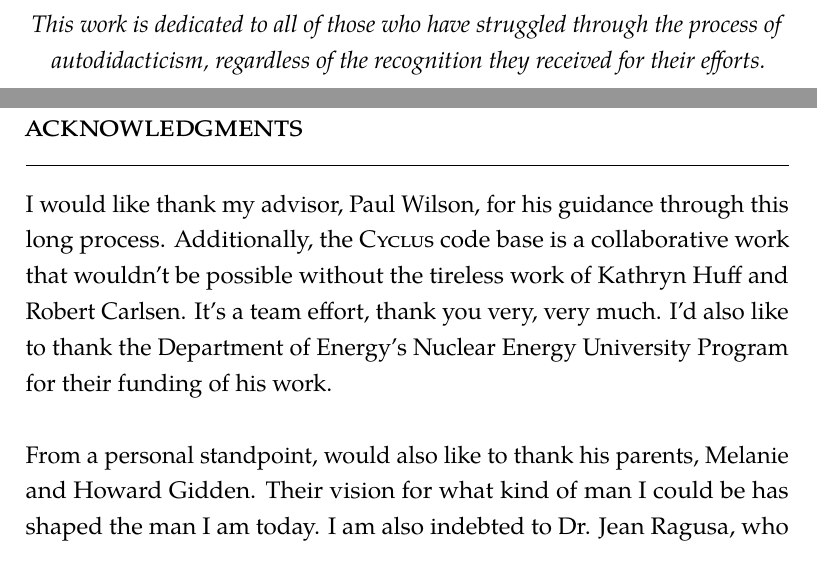
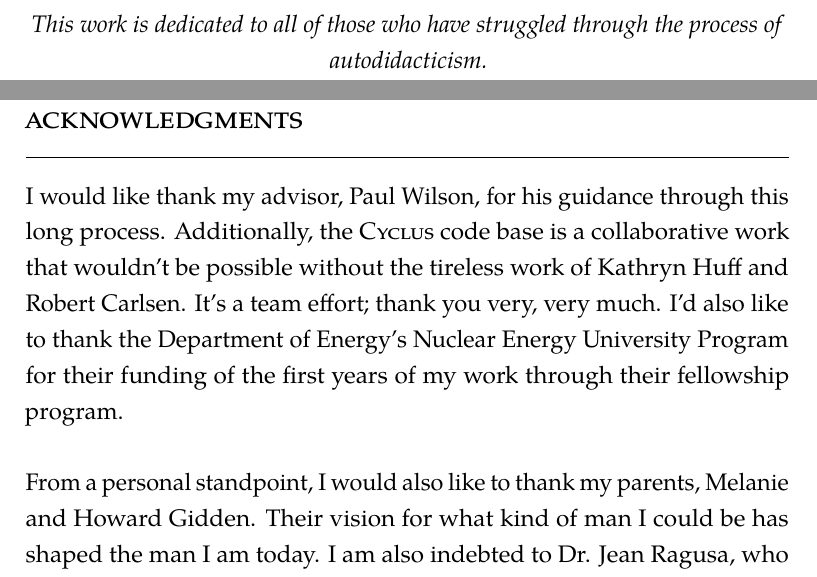
Before and after one commit to gidden/thesis, a LaTeX thesis (prelim/prelim.tex, which reads prelim/frontmatter/acks.tex, prelim/frontmatter/frontmatter.tex): two parts of pages 3 and 4 of 15, joined at a grey line, cut so that both start at the same text. Compiled offline with pdfLaTeX.

Commit message:
grammar changes

```diff
--- a/prelim/frontmatter/acks.tex
+++ b/prelim/frontmatter/acks.tex
@@ -16,11 +16,11 @@
 I would like thank my advisor, Paul Wilson, for his guidance through this long
 process. Additionally, the \Cyclus code base is a collaborative work that
 wouldn't be possible without the tireless work of Kathryn Huff and Robert
-Carlsen. It's a team effort, thank you very, very much. I'd also like to thank
+Carlsen. It's a team effort; thank you very, very much. I'd also like to thank
 the Department of Energy's Nuclear Energy University Program for their funding
-of his work.
+of the first years of my work through their fellowship program.
 \\ \\
-From a personal standpoint, would also like to thank his parents, Melanie and
+From a personal standpoint, I would also like to thank my parents, Melanie and
 Howard Gidden. Their vision for what kind of man I could be has shaped the man I
 am today. I am also indebted to Dr. Jean Ragusa, who first introduced me to the
 world of programming and numerical methods. I would also not be the programmer
--- a/prelim/frontmatter/frontmatter.tex
+++ b/prelim/frontmatter/frontmatter.tex
@@ -10,8 +10,7 @@
 % DEDICATION
 \begin{dedication}
   \emph{This work is dedicated to all of those who have struggled through the
-    process of autodidacticism, regardless of the recognition they received for
-    their efforts.}
+    process of autodidacticism.}
 \end{dedication}
 
 %% BEGIN PAGESTYLE
```
